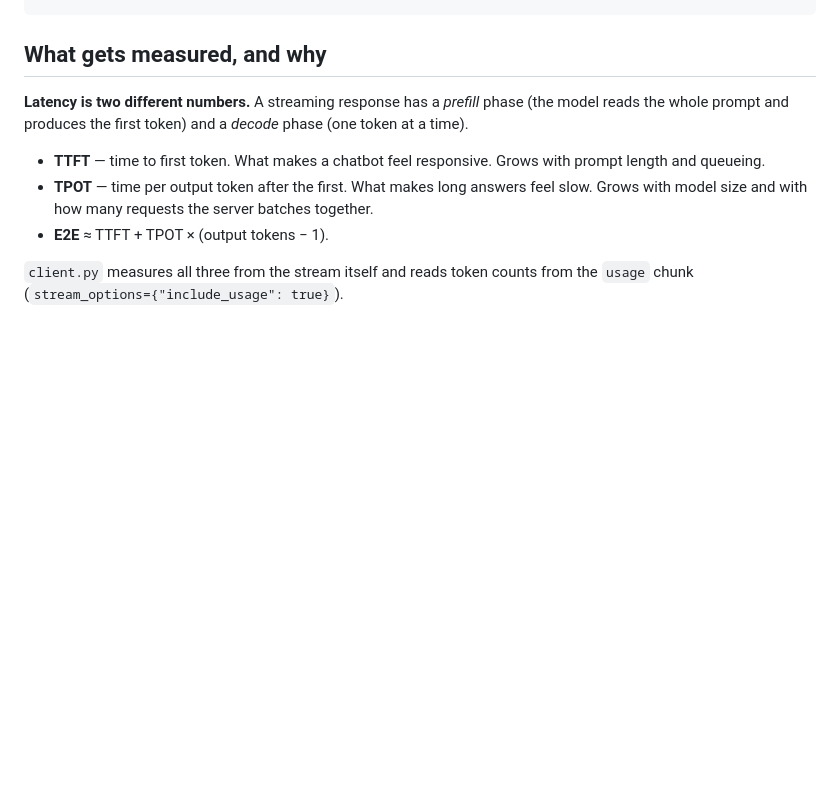
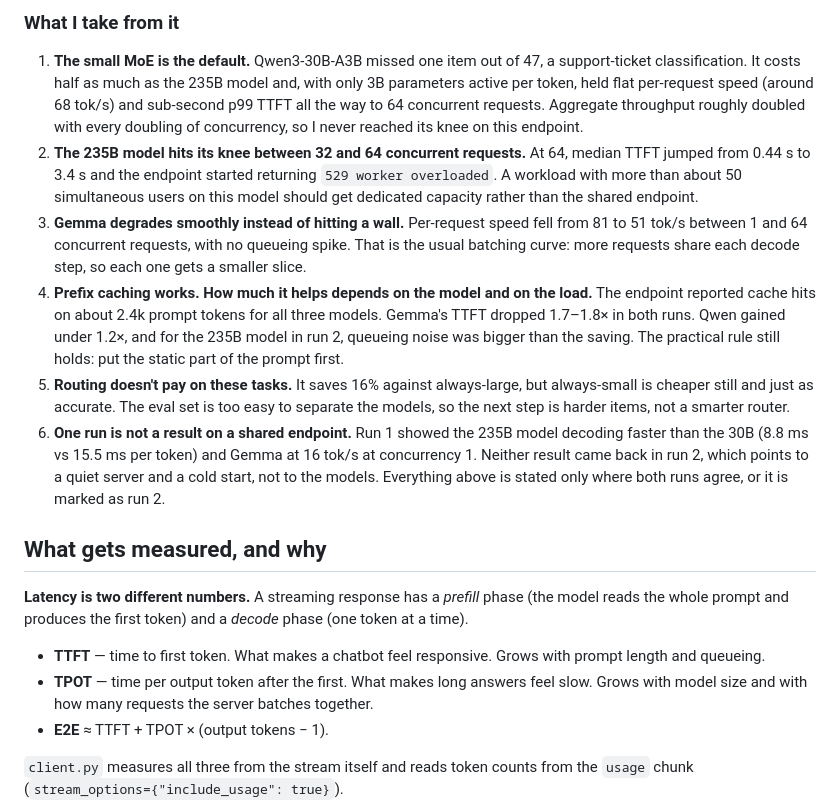
Before and after one commit to jo1-yo/tokenbench, a Markdown page: README.md, the part around one of its changes. GitHub-like rendering; blank space fills up the shorter version.

```diff
--- a/README.md
+++ b/README.md
@@ -43,3 +90,29 @@ make demo     # terminal 2: full pipeline → runs/mock-demo/REPORT.md
+### What I take from it
+
+1. **The small MoE is the default.** Qwen3-30B-A3B missed one item out of 47, a support-ticket
+   classification. It costs half as much as the 235B model and, with only 3B parameters active per
+   token, held flat per-request speed (around 68 tok/s) and sub-second p99 TTFT all the way to 64
+   concurrent requests. Aggregate throughput roughly doubled with every doubling of concurrency,
+   so I never reached its knee on this endpoint.
+2. **The 235B model hits its knee between 32 and 64 concurrent requests.** At 64, median TTFT
+   jumped from 0.44 s to 3.4 s and the endpoint started returning `529 worker overloaded`. A
+   workload with more than about 50 simultaneous users on this model should get dedicated
+   capacity rather than the shared endpoint.
+3. **Gemma degrades smoothly instead of hitting a wall.** Per-request speed fell from 81 to 51 tok/s
+   between 1 and 64 concurrent requests, with no queueing spike. That is the usual batching
+   curve: more requests share each decode step, so each one gets a smaller slice.
+4. **Prefix caching works. How much it helps depends on the model and on the load.** The endpoint
+   reported cache hits on about 2.4k prompt tokens for all three models. Gemma's TTFT dropped
+   1.7–1.8× in both runs. Qwen gained under 1.2×, and for the 235B model in run 2, queueing noise
+   was bigger than the saving. The practical rule still holds: put the static part of the prompt
+   first.
+5. **Routing doesn't pay on these tasks.** It saves 16% against always-large, but always-small is
+   cheaper still and just as accurate. The eval set is too easy to separate the models, so the
+   next step is harder items, not a smarter router.
+6. **One run is not a result on a shared endpoint.** Run 1 showed the 235B model decoding faster
+   than the 30B (8.8 ms vs 15.5 ms per token) and Gemma at 16 tok/s at concurrency 1. Neither
+   result came back in run 2, which points to a quiet server and a cold start, not to the models.
+   Everything above is stated only where both runs agree, or it is marked as run 2.
 
 ## What gets measured, and why
 
```
Also changed, not shown: other parts of README.md (+47 -0 lines), docs/results/REPORT-run1.md (added, +58 -0 lines), docs/results/REPORT-run2.md (added, +64 -0 lines), docs/results/loadtest.png (added), docs/results/quality.png (added), 1 other file.
